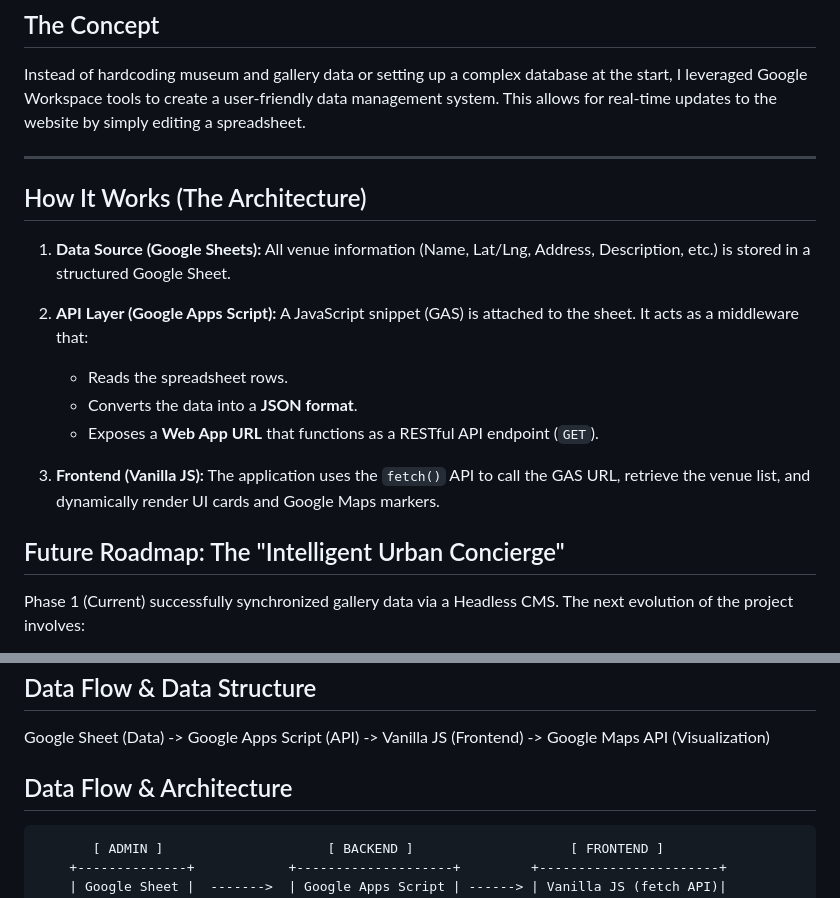
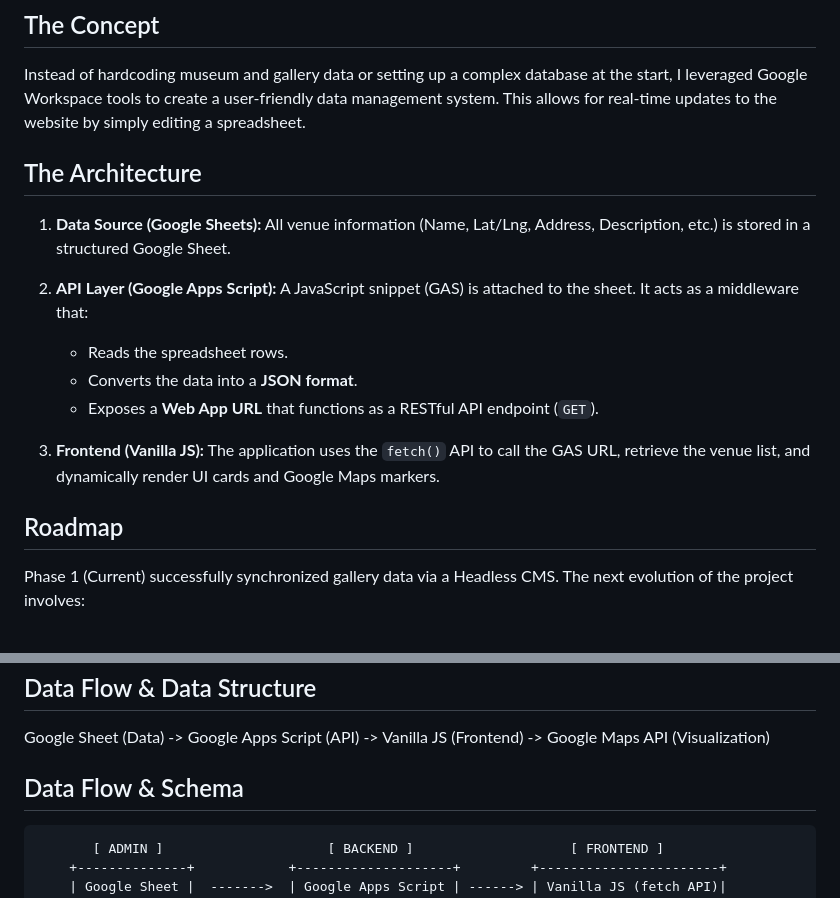
Before and after one commit to VinzenzHormann/freya-art-route, a Markdown page: README.md, 2 parts joined by grey strips. Rendered like a GitHub page.

Commit message:
Revise README structure and section titles
Updated sections to improve clarity and organization, including renaming 'How It Works' to 'Architecture' and 'Data Flow & Architecture' to 'Data Flow & Schema'.

````diff
--- a/README.md
+++ b/README.md
@@ -5,9 +5,7 @@ This repository contains the foundational phase of the **Beyoğlu Art Route** pr
 ## The Concept
 Instead of hardcoding museum and gallery data or setting up a complex database at the start, I leveraged Google Workspace tools to create a user-friendly data management system. This allows for real-time updates to the website by simply editing a spreadsheet.
 
----
-
-## How It Works (The Architecture)
+## The Architecture
 
 1. **Data Source (Google Sheets):** All venue information (Name, Lat/Lng, Address, Description, etc.) is stored in a structured Google Sheet.
 
@@ -18,7 +16,7 @@ Instead of hardcoding museum and gallery data or setting up a complex database a
 
 3. **Frontend (Vanilla JS):** The application uses the `fetch()` API to call the GAS URL, retrieve the venue list, and dynamically render UI cards and Google Maps markers.
 
-## Future Roadmap: The "Intelligent Urban Concierge"
+## Roadmap
 
 Phase 1 (Current) successfully synchronized gallery data via a Headless CMS. The next evolution of the project involves:
 
@@ -31,7 +29,7 @@ Phase 1 (Current) successfully synchronized gallery data via a Headless CMS. The
 ## Data Flow & Data Structure
 Google Sheet (Data) -> Google Apps Script (API) -> Vanilla JS (Frontend) -> Google Maps API (Visualization)
 
-## Data Flow & Architecture
+## Data Flow & Schema
 
 ```text
        [ ADMIN ]                     [ BACKEND ]                    [ FRONTEND ]
````
